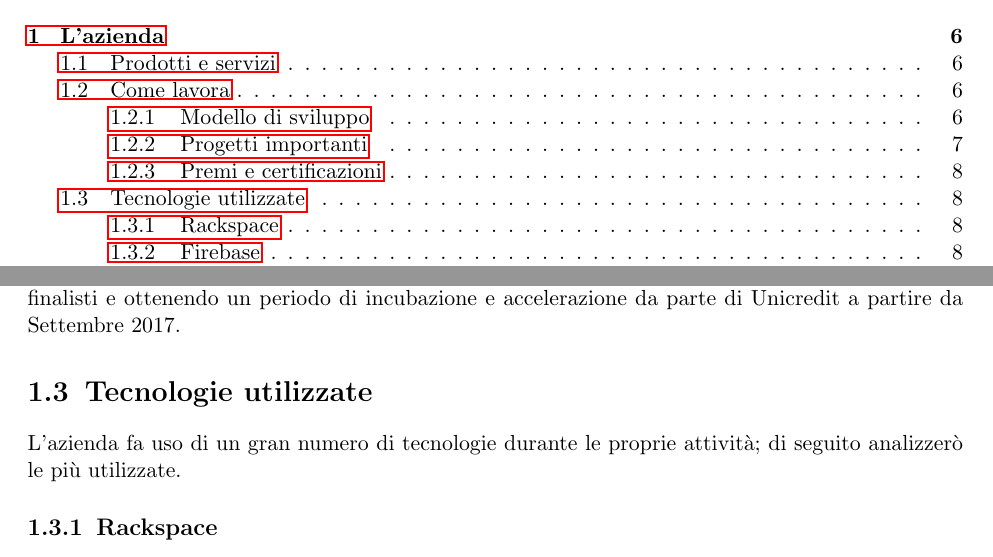
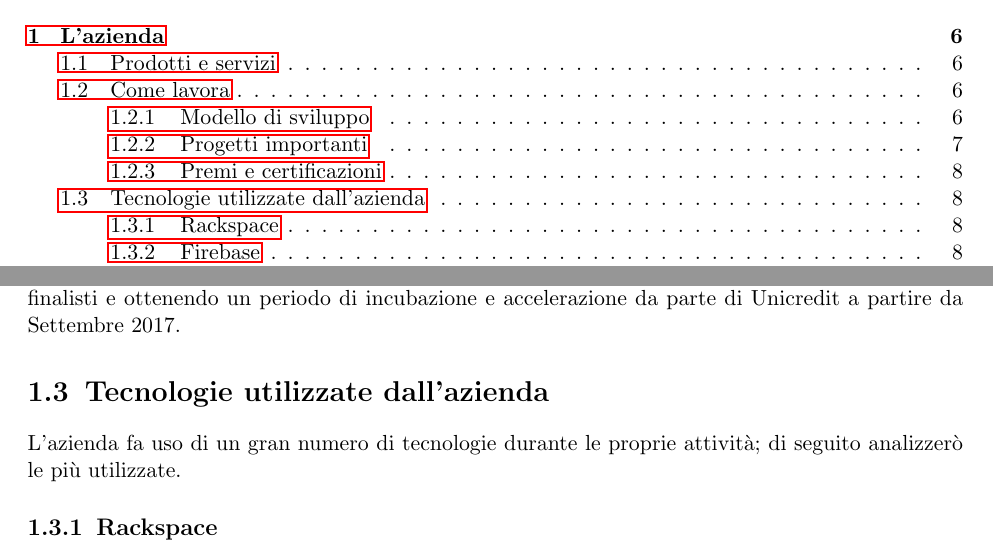
Before and after one commit to bertof/Rapporto-di-fine-stage, a LaTeX thesis (tesi.tex, which reads capitoli/capitolo-1.tex): two parts of pages 4 and 8 of 13, joined at a grey line, cut so that both start at the same text. Compiled offline with pdfLaTeX.

Commit message:
Titolo meno vago

```diff
--- a/capitoli/capitolo-1.tex
+++ b/capitoli/capitolo-1.tex
@@ -62,7 +62,7 @@ I prodotti principali di \nomeAzienda{} sono software personalizzati, siti web e
    \end{figure}
    \nomeAzienda{} ha partecipato alla competizione tra startup Unicredit Start Lab\footnote{Sito web Unicredit Start Lab: \href{www.unicreditstartlab.eu}{www.unicreditstartlab.eu}} 2017, durante la quale le aziende partecipanti hanno proposto i propri progetti innovativi nei campi ``Digital'', ``Clean Tech'' e ``Innovative Made in Italy''. L'azienda si è classificata tra i 10 finalisti e ottenendo un periodo di incubazione e accelerazione da parte di Unicredit a partire da Settembre 2017.
 
-\section{Tecnologie utilizzate}
+\section{Tecnologie utilizzate dall'azienda}
 L'azienda fa uso di un gran numero di tecnologie durante le proprie attività; di seguito analizzerò le più utilizzate.
 
    \subsection{Rackspace}
```
Also changed, not shown: tesi.pdf.
